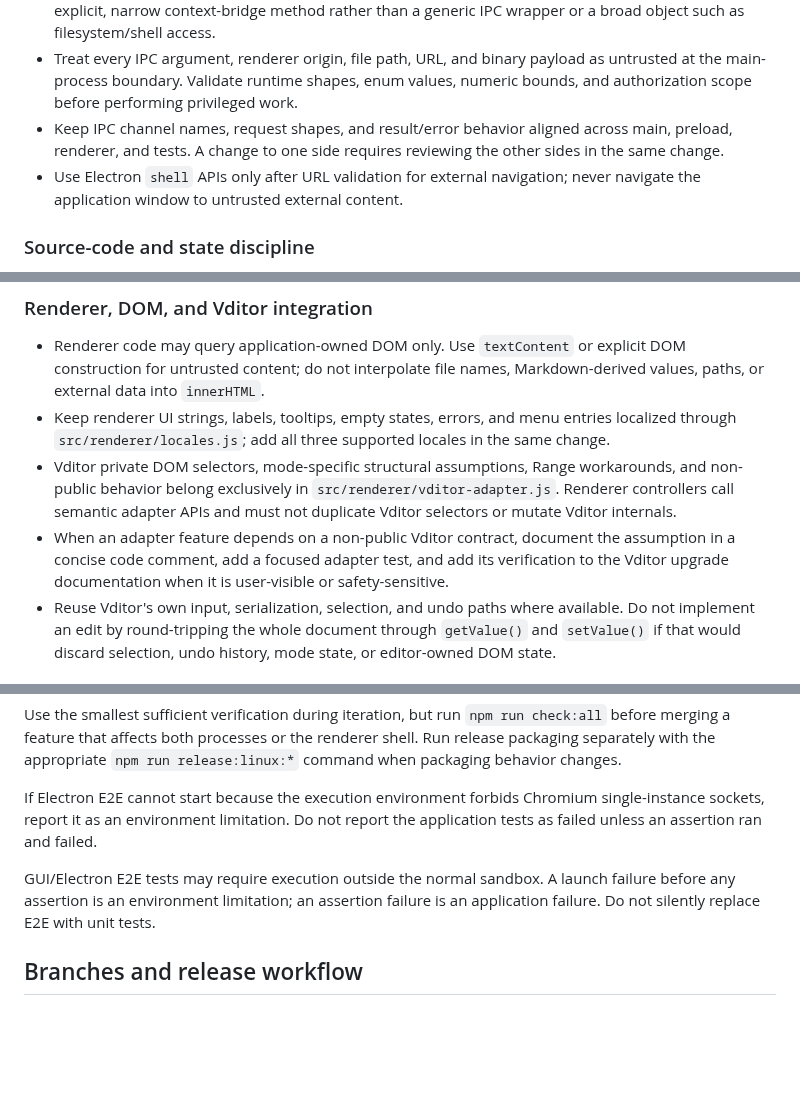
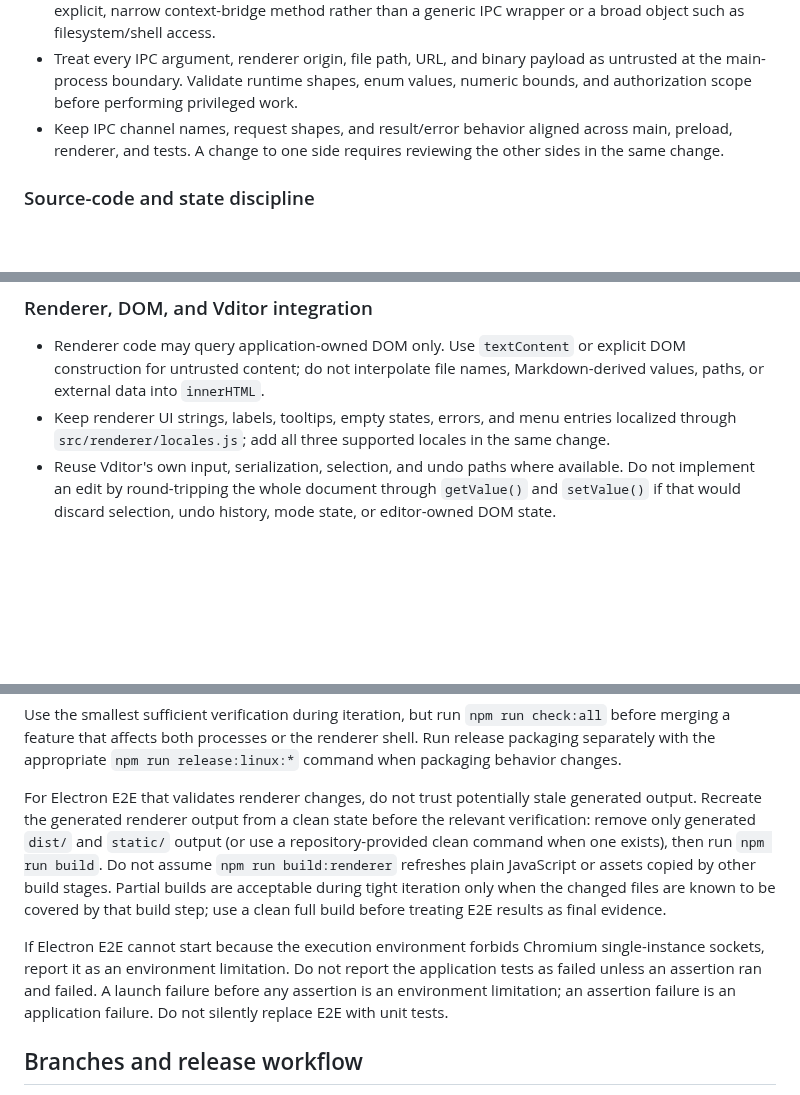
Before and after one commit to Studio-200A/Vditor-Electron, a Markdown page: AGENTS.md, 3 parts joined by grey strips. GitHub-like rendering; blank space fills up the shorter version.

```diff
--- a/AGENTS.md
+++ b/AGENTS.md
@@ -79,7 +73,6 @@ Only read multiple sections when the task crosses architectural boundaries, such
 - Expose a capability through preload only when the renderer has a concrete product need. Add one explicit, narrow context-bridge method rather than a generic IPC wrapper or a broad object such as filesystem/shell access.
 - Treat every IPC argument, renderer origin, file path, URL, and binary payload as untrusted at the main-process boundary. Validate runtime shapes, enum values, numeric bounds, and authorization scope before performing privileged work.
 - Keep IPC channel names, request shapes, and result/error behavior aligned across main, preload, renderer, and tests. A change to one side requires reviewing the other sides in the same change.
-- Use Electron `shell` APIs only after URL validation for external navigation; never navigate the application window to untrusted external content.
 
 ### Source-code and state discipline
 
@@ -136,8 +124,6 @@ Only read multiple sections when the task crosses architectural boundaries, such
 
 - Renderer code may query application-owned DOM only. Use `textContent` or explicit DOM construction for untrusted content; do not interpolate file names, Markdown-derived values, paths, or external data into `innerHTML`.
 - Keep renderer UI strings, labels, tooltips, empty states, errors, and menu entries localized through `src/renderer/locales.js`; add all three supported locales in the same change.
-- Vditor private DOM selectors, mode-specific structural assumptions, Range workarounds, and non-public behavior belong exclusively in `src/renderer/vditor-adapter.js`. Renderer controllers call semantic adapter APIs and must not duplicate Vditor selectors or mutate Vditor internals.
-- When an adapter feature depends on a non-public Vditor contract, document the assumption in a concise code comment, add a focused adapter test, and add its verification to the Vditor upgrade documentation when it is user-visible or safety-sensitive.
 - Reuse Vditor's own input, serialization, selection, and undo paths where available. Do not implement an edit by round-tripping the whole document through `getValue()` and `setValue()` if that would discard selection, undo history, mode state, or editor-owned DOM state.
 
 ### Tests and observable behavior
@@ -171,9 +157,9 @@ Run, as applicable:
 
 Use the smallest sufficient verification during iteration, but run `npm run check:all` before merging a feature that affects both processes or the renderer shell. Run release packaging separately with the appropriate `npm run release:linux:*` command when packaging behavior changes.
 
-If Electron E2E cannot start because the execution environment forbids Chromium single-instance sockets, report it as an environment limitation. Do not report the application tests as failed unless an assertion ran and failed.
+For Electron E2E that validates renderer changes, do not trust potentially stale generated output. Recreate the generated renderer output from a clean state before the relevant verification: remove only generated `dist/` and `static/` output (or use a repository-provided clean command when one exists), then run `npm run build`. Do not assume `npm run build:renderer` refreshes plain JavaScript or assets copied by other build stages. Partial builds are acceptable during tight iteration only when the changed files are known to be covered by that build step; use a clean full build before treating E2E results as final evidence.
 
-GUI/Electron E2E tests may require execution outside the normal sandbox. A launch failure before any assertion is an environment limitation; an assertion failure is an application failure. Do not silently replace E2E with unit tests.
+If Electron E2E cannot start because the execution environment forbids Chromium single-instance sockets, report it as an environment limitation. Do not report the application tests as failed unless an assertion ran and failed. A launch failure before any assertion is an environment limitation; an assertion failure is an application failure. Do not silently replace E2E with unit tests.
 
 ## Branches and release workflow
 
```
Also changed, not shown: other parts of AGENTS.md (+27 -27 lines).
